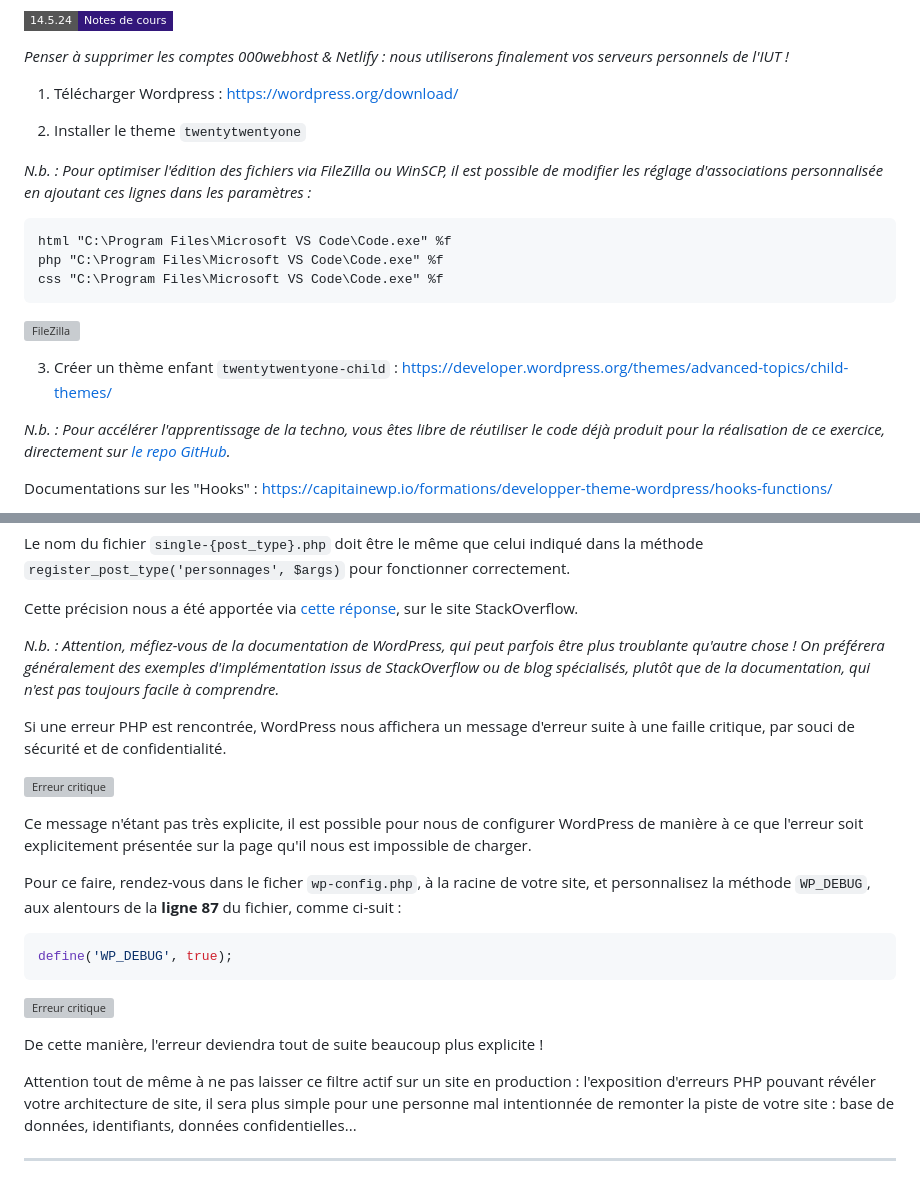
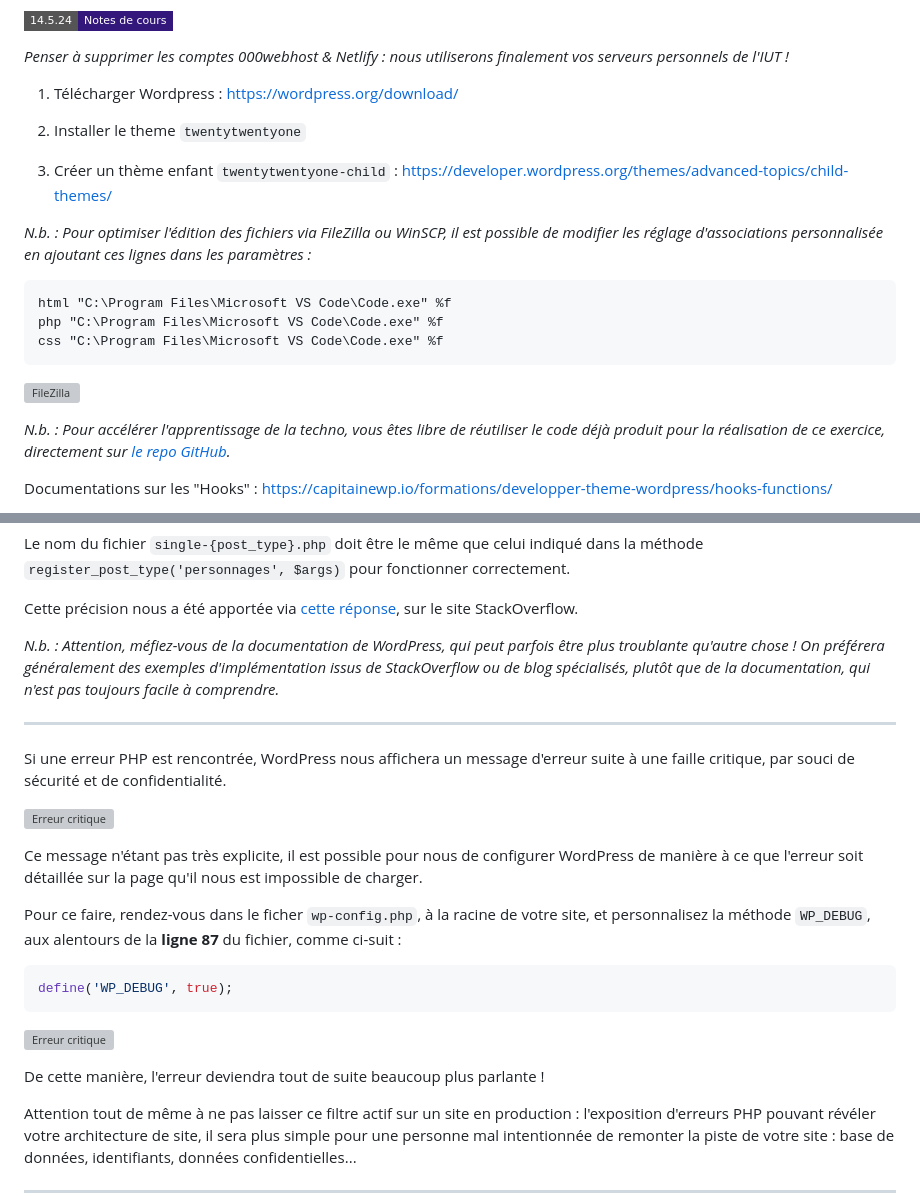
Before and after one commit to FlorianJourde/IUT-2-Wordpress-TD, a Markdown page: README.md, 2 parts joined by grey strips. GitHub-like rendering; badges without logos; grey boxes are pictures that could not be loaded.

Commit message:
Edit course

````diff
--- a/README.md
+++ b/README.md
@@ -340,6 +340,8 @@ Créer un compte sur [000webhost](https://fr.000webhost.com/), le mot de passe s
 
 2. Installer le theme `twentytwentyone`
 
+3. Créer un thème enfant `twentytwentyone-child` : https://developer.wordpress.org/themes/advanced-topics/child-themes/
+
 *N.b. : Pour optimiser l'édition des fichiers via FileZilla ou WinSCP, il est possible de modifier les réglage d'associations personnalisée en ajoutant ces lignes dans les paramètres :*
 ```
 html "C:\Program Files\Microsoft VS Code\Code.exe" %f
@@ -348,8 +350,6 @@ css "C:\Program Files\Microsoft VS Code\Code.exe" %f
 ```
 
 ![FileZilla](images/filezilla-defaut.png)
-
-3. Créer un thème enfant `twentytwentyone-child` : https://developer.wordpress.org/themes/advanced-topics/child-themes/
 
 *N.b. : Pour accélérer l'apprentissage de la techno, vous êtes libre de réutiliser le code déjà produit pour la réalisation de ce exercice, directement sur [le repo GitHub](https://github.com/FlorianJourde/IUT-3-Wordpress-Centre-auto-87/tree/main/wp-content/themes/tewntytwentyone-child).*
 
@@ -499,11 +505,13 @@ Cette précision nous a été apportée via [cette réponse](https://stackoverfl
 
 *N.b. : Attention, méfiez-vous de la documentation de WordPress, qui peut parfois être plus troublante qu'autre chose ! On préférera généralement des exemples d'implémentation issus de StackOverflow ou de blog spécialisés, plutôt que de la documentation, qui n'est pas toujours facile à comprendre.*
 
+---
+
 Si une erreur PHP est rencontrée, WordPress nous affichera un message d'erreur suite à une faille critique, par souci de sécurité et de confidentialité.
 
 ![Erreur critique](images/critical-error.png)
 
-Ce message n'étant pas très explicite, il est possible pour nous de configurer WordPress de manière à ce que l'erreur soit explicitement présentée sur la page qu'il nous est impossible de charger.
+Ce message n'étant pas très explicite, il est possible pour nous de configurer WordPress de manière à ce que l'erreur soit détaillée sur la page qu'il nous est impossible de charger.
 
 Pour ce faire, rendez-vous dans le ficher `wp-config.php`, à la racine de votre site, et personnalisez la méthode `WP_DEBUG`, aux alentours de la **ligne 87** du fichier, comme ci-suit :
 
@@ -513,7 +521,7 @@ define('WP_DEBUG', true);
 
 ![Erreur critique](images/critical-error-2.png)
 
-De cette manière, l'erreur deviendra tout de suite beaucoup plus explicite !
+De cette manière, l'erreur deviendra tout de suite beaucoup plus parlante !
 
 Attention tout de même à ne pas laisser ce filtre actif sur un site en production : l'exposition d'erreurs PHP pouvant révéler votre architecture de site, il sera plus simple pour une personne mal intentionnée de remonter la piste de votre site : base de données, identifiants, données confidentielles...
 
````
Also changed, not shown: other parts of README.md (+6 -0 lines).
